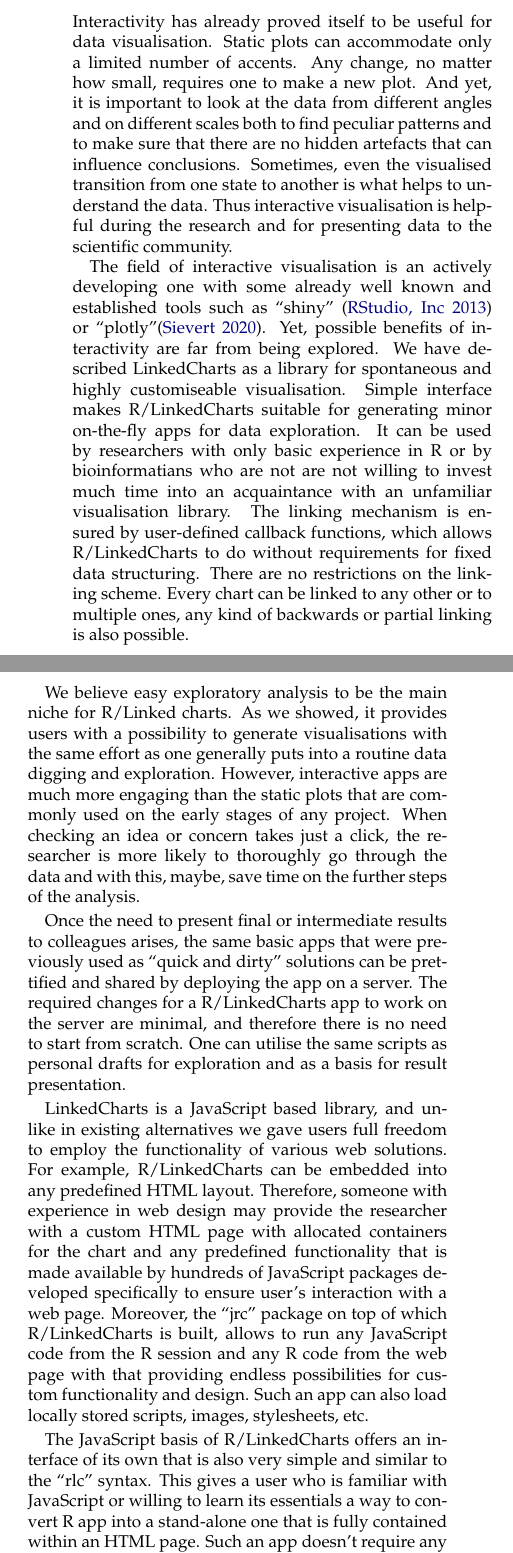
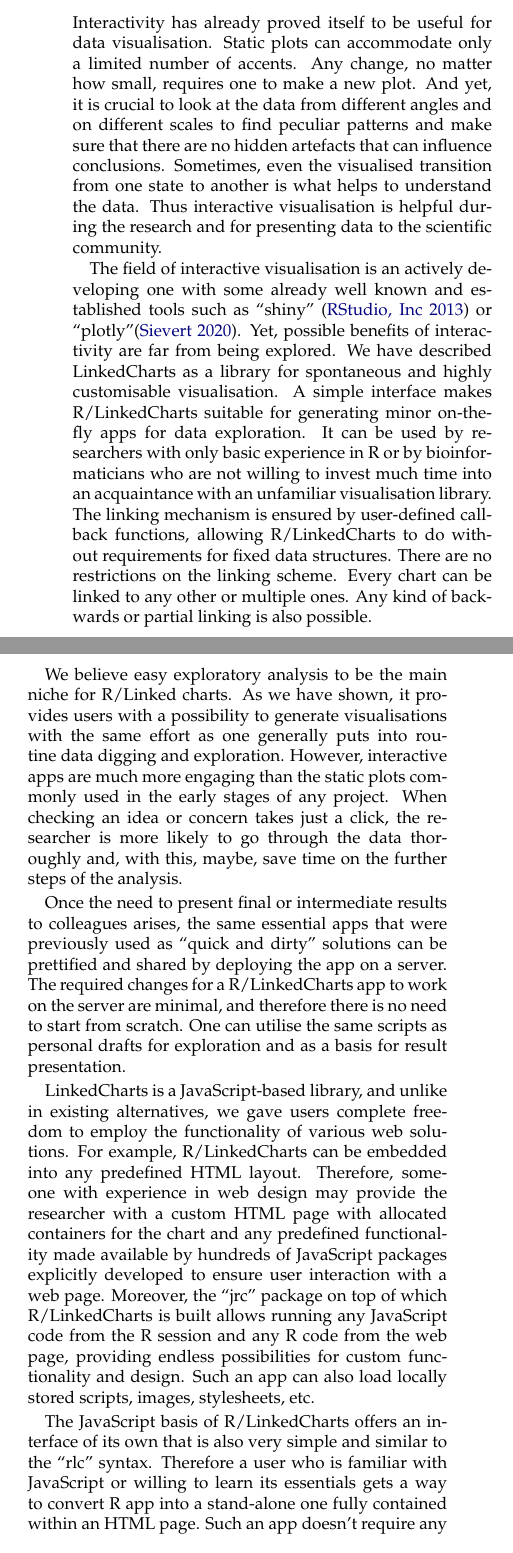
Before and after one commit to anders-biostat/lc-paper, a LaTeX document (lc.tex): two parts of the columns of page 7 of 14, joined at a grey line, cut so that both start at the same text. Compiled offline with pdfLaTeX.

Commit message:
Some editing

```diff
--- a/lc.tex
+++ b/lc.tex
@@ -228,17 +228,17 @@ Since LinkedCharts is JavaScript-based, it can be combined with many existing we
 
 \section{Discussion}
 
-Interactivity has already proved itself to be useful for data visualisation. Static plots can accommodate only a limited number of accents. Any change, no matter how small, requires one to make a new plot. And yet, it is important to look at the data from different angles and on different scales both to find peculiar patterns and to make sure that there are no hidden artefacts that can influence conclusions. Sometimes, even the visualised transition from one state to another is what helps to understand the data. Thus interactive visualisation is helpful during the research and for presenting data to the scientific community.
+Interactivity has already proved itself to be useful for data visualisation. Static plots can accommodate only a limited number of accents. Any change, no matter how small, requires one to make a new plot. And yet, it is crucial to look at the data from different angles and on different scales to find peculiar patterns and make sure that there are no hidden artefacts that can influence conclusions. Sometimes, even the visualised transition from one state to another is what helps to understand the data. Thus interactive visualisation is helpful during the research and for presenting data to the scientific community.
 
-The field of interactive visualisation is an actively developing one with some already well known and established tools such as ``shiny'' \citep{shiny} or ``plotly''\citep{sievert_2020}. Yet, possible benefits of interactivity are far from being explored. We have described LinkedCharts as a library for spontaneous and highly customiseable visualisation. Simple interface makes R/LinkedCharts suitable for generating minor on-the-fly apps for data exploration. It can be used by researchers with only basic experience in R or by bioinformatians who are not are not willing to invest much time into an acquaintance with an unfamiliar visualisation library. The linking mechanism is ensured by user-defined callback functions, which allows R/LinkedCharts to do without requirements for fixed data structuring. There are no restrictions on the linking scheme. Every chart can be linked to any other or to multiple ones, any kind of backwards or partial linking is also possible.
+The field of interactive visualisation is an actively developing one with some already well known and established tools such as ``shiny'' \citep{shiny} or ``plotly''\citep{sievert_2020}. Yet, possible benefits of interactivity are far from being explored. We have described LinkedCharts as a library for spontaneous and highly customisable visualisation. A simple interface makes R/LinkedCharts suitable for generating minor on-the-fly apps for data exploration. It can be used by researchers with only basic experience in R or by bioinformaticians who are not willing to invest much time into an acquaintance with an unfamiliar visualisation library. The linking mechanism is ensured by user-defined callback functions, allowing R/LinkedCharts to do without requirements for fixed data structures. There are no restrictions on the linking scheme. Every chart can be linked to any other or multiple ones. Any kind of backwards or partial linking is also possible.
 
-We believe easy exploratory analysis to be the main niche for R/Linked charts. As we showed, it provides users with a possibility to generate visualisations with the same effort as one generally puts into a routine data digging and exploration. However, interactive apps are much more engaging than the static plots that are commonly used on the early stages of any project. When checking an idea or concern takes just a click, the researcher is more likely to thoroughly go through the data and with this, maybe, save time on the further steps of the analysis.
+We believe easy exploratory analysis to be the main niche for R/Linked charts. As we have shown, it provides users with a possibility to generate visualisations with the same effort as one generally puts into routine data digging and exploration. However, interactive apps are much more engaging than the static plots commonly used in the early stages of any project. When checking an idea or concern takes just a click, the researcher is more likely to go through the data thoroughly and, with this, maybe, save time on the further steps of the analysis.
 
-Once the need to present final or intermediate results to colleagues arises, the same basic apps that were previously used as ``quick and dirty'' solutions can be prettified and shared by deploying the app on a server. The required changes for a R/LinkedCharts app to work on the server are minimal, and therefore there is no need to start from scratch. One can utilise the same scripts as personal drafts for exploration and as a basis for result presentation.
+Once the need to present final or intermediate results to colleagues arises, the same essential apps that were previously used as ``quick and dirty'' solutions can be prettified and shared by deploying the app on a server. The required changes for a R/LinkedCharts app to work on the server are minimal, and therefore there is no need to start from scratch. One can utilise the same scripts as personal drafts for exploration and as a basis for result presentation.
 
-LinkedCharts is a JavaScript based library, and unlike in existing alternatives we gave users full freedom to employ the functionality of various web solutions. For example, R/LinkedCharts can be embedded into any predefined HTML layout. Therefore, someone with experience in web design may provide the researcher with a custom HTML page with allocated containers for the chart and any predefined functionality that is made available by hundreds of JavaScript packages developed specifically to ensure user's interaction with a web page. Moreover, the ``jrc'' package on top of which R/LinkedCharts is built, allows to run any JavaScript code from the R session and any R code from the web page with that providing endless possibilities for custom functionality and design. Such an app can also load locally stored scripts, images, stylesheets, etc.
+LinkedCharts is a JavaScript-based library, and unlike in existing alternatives, we gave users complete freedom to employ the functionality of various web solutions. For example, R/LinkedCharts can be embedded into any predefined HTML layout. Therefore, someone with experience in web design may provide the researcher with a custom HTML page with allocated containers for the chart and any predefined functionality made available by hundreds of JavaScript packages explicitly developed to ensure user interaction with a web page. Moreover, the ``jrc'' package on top of which R/LinkedCharts is built allows running any JavaScript code from the R session and any R code from the web page, providing endless possibilities for custom functionality and design. Such an app can also load locally stored scripts, images, stylesheets, etc.
 
-The JavaScript basis of R/LinkedCharts offers an interface of its own that is also very simple and similar to the ``rlc'' syntax. This gives a user who is familiar with JavaScript or willing to learn its essentials a way to convert R app into a stand-alone one that is fully contained within an HTML page. Such an app doesn't require any side resources, can be shared by email between collaborators and opened in any browser. It does not need to have a constantly running R session and can be published on any hosting including the most simple ones that does not allow to run other software in the background. An example of such stand-alone apps is the supplement to this paper. There one can also find an examples of conversion from R apps to JavaScript ones. More information can be found in our online tutorials.
+The JavaScript basis of R/LinkedCharts offers an interface of its own that is also very simple and similar to the ``rlc'' syntax. Therefore a user who is familiar with JavaScript or willing to learn its essentials gets a way to convert R app into a stand-alone one fully contained within an HTML page. Such an app doesn't require any side resources, can be shared by email between collaborators and opened in any browser. It does not need to have a constantly running R session and can be published on any hosting, including the most simple ones that do not allow to run other software in the background. An example of such stand-alone apps is the supplement to this paper. There, one can also find examples of conversion from R apps to JavaScript ones. More information can be found in our online tutorials.
 
-The structure of JS/LinkedCharts library and even principles of JavaScript as a language to manipulate DOM elements can allow an experienced user to customise not just the ecosystem in which LinkedCharts will be embedded but the charts themselves without a need to dive into the source code. One can go as far, as defining custom types of charts (see \url{https://anders-biostat.github.io/linked-charts/js/tutorials/layers.html} for more details on that).
+The structure of the JS/LinkedCharts library and even principles of JavaScript as a language to manipulate DOM elements can allow an experienced user to customise not just the ecosystem in which LinkedCharts will be embedded but the charts themselves without a need to dive into the source code. One can go as far as defining custom types of charts (see \url{https://anders-biostat.github.io/linked-charts/js/tutorials/layers.html} for more details on that).
 
```
Also changed, not shown: lc.tex (2 more changed lines).
